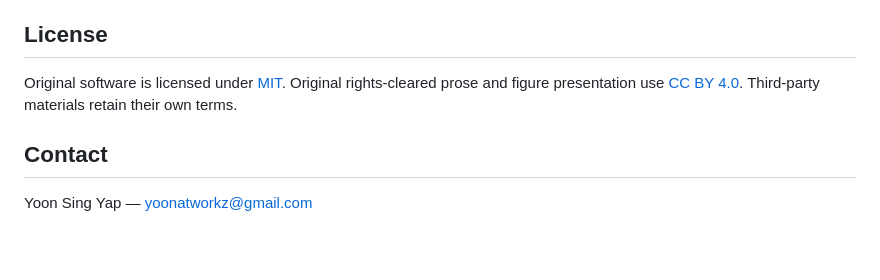
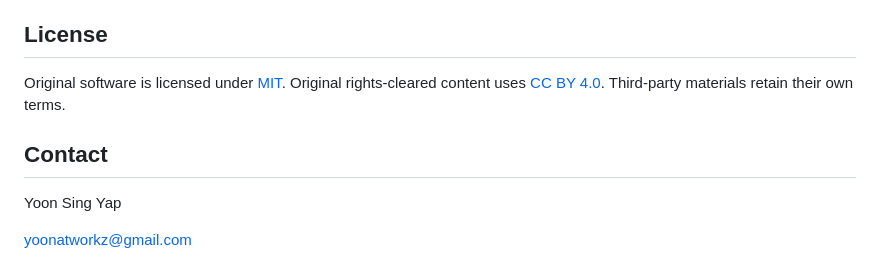
Before and after one commit to Yoonecorn/ClonoDIst, a Markdown page: README.md, the part around one of its changes. Drawn GitHub-style; blank space fills up the shorter version.

```diff
--- a/README.md
+++ b/README.md
@@ -62,8 +95,10 @@ See [CITATION.cff](CITATION.cff) and cite the underlying methods described in th
 
 ## License
 
-Original software is licensed under [MIT](LICENSE). Original rights-cleared prose and figure presentation use [CC BY 4.0](CONTENT_LICENSE.md). Third-party materials retain their own terms.
+Original software is licensed under [MIT](LICENSE). Original rights-cleared content uses [CC BY 4.0](CONTENT_LICENSE.md). Third-party materials retain their own terms.
 
 ## Contact
 
-Yoon Sing Yap — yoonatworkz@gmail.com
+Yoon Sing Yap
+
+yoonatworkz@gmail.com
```
Also changed, not shown: other parts of README.md (+56 -23 lines), docs/assets/Figure-1.png (added), docs/assets/Figure-2.png (added).
